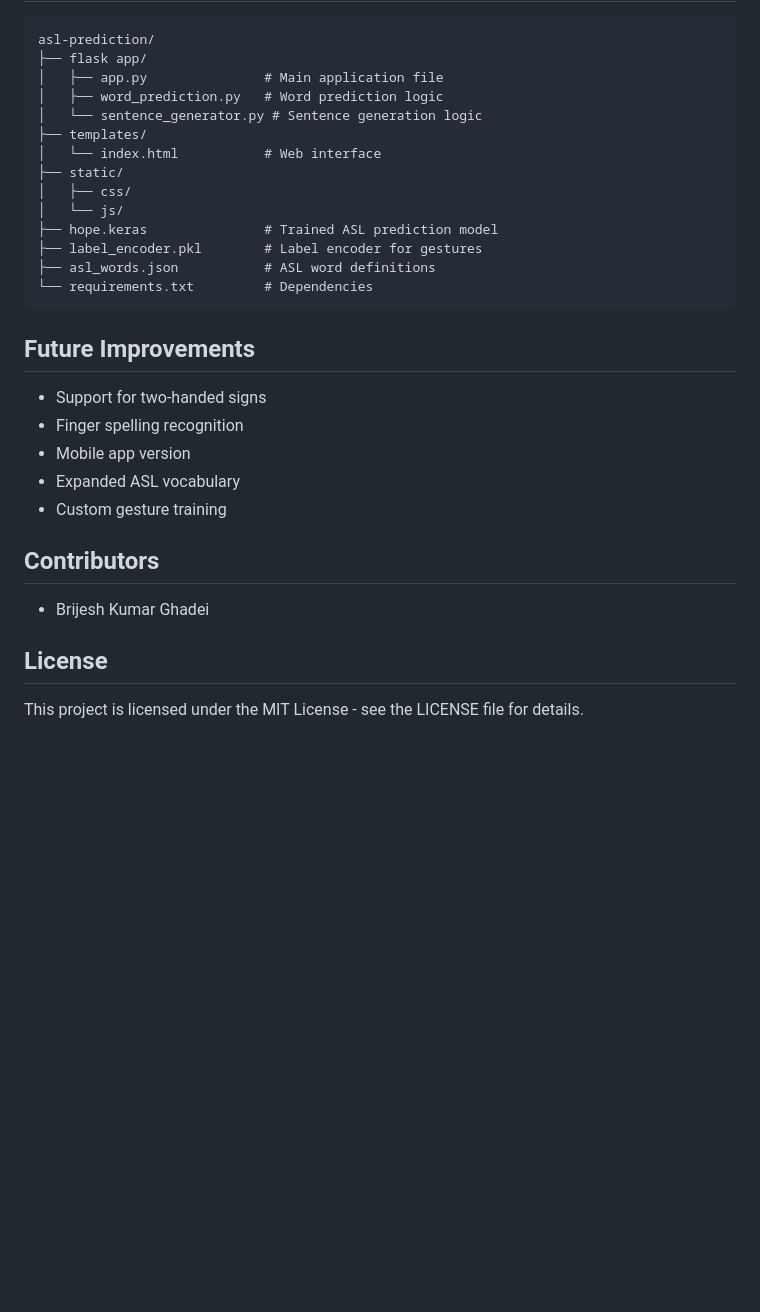
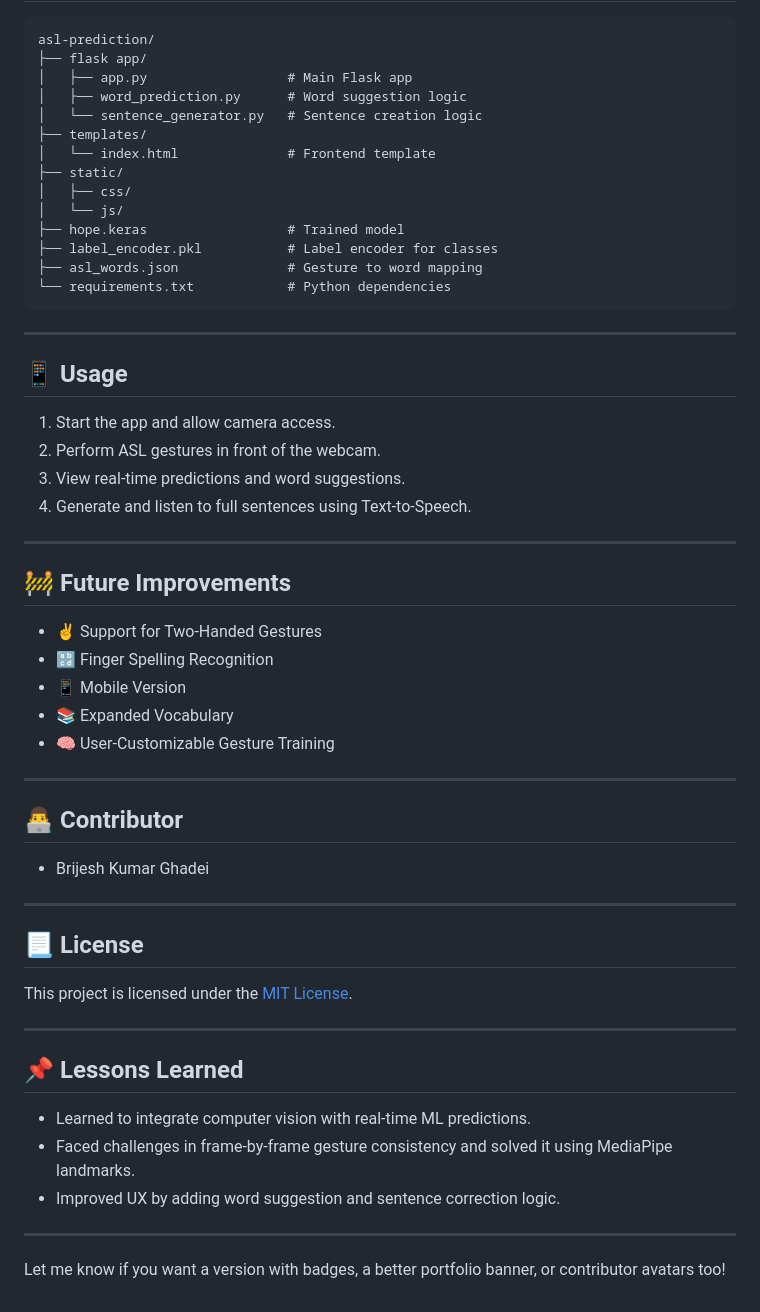
Before and after one commit to tenacious7/asl-translator, a Markdown page: README.md, the part around the change printed below. Drawn GitHub-style; blank space fills up the shorter version.

````diff
--- a/README.md
+++ b/README.md
@@ -76,32 +80,59 @@ This application can be deployed to Hugging Face Spaces:
 ```
 asl-prediction/
 ├── flask app/
-│   ├── app.py               # Main application file
-│   ├── word_prediction.py   # Word prediction logic
-│   └── sentence_generator.py # Sentence generation logic
+│   ├── app.py                  # Main Flask app
+│   ├── word_prediction.py      # Word suggestion logic
+│   └── sentence_generator.py   # Sentence creation logic
 ├── templates/
-│   └── index.html           # Web interface
+│   └── index.html              # Frontend template
 ├── static/
 │   ├── css/
 │   └── js/
-├── hope.keras               # Trained ASL prediction model
-├── label_encoder.pkl        # Label encoder for gestures
-├── asl_words.json           # ASL word definitions
-└── requirements.txt         # Dependencies
+├── hope.keras                  # Trained model
+├── label_encoder.pkl           # Label encoder for classes
+├── asl_words.json              # Gesture to word mapping
+└── requirements.txt            # Python dependencies
 ```
 
-## Future Improvements
+---
 
-- Support for two-handed signs
-- Finger spelling recognition
-- Mobile app version
-- Expanded ASL vocabulary
-- Custom gesture training
+## 📱 Usage
 
-## Contributors
+1. Start the app and allow camera access.
+2. Perform ASL gestures in front of the webcam.
+3. View real-time predictions and word suggestions.
+4. Generate and listen to full sentences using Text-to-Speech.
 
-- Brijesh Kumar Ghadei
+---
 
-## License
+## 🚧 Future Improvements
 
-This project is licensed under the MIT License - see the LICENSE file for details.
+* ✌️ Support for Two-Handed Gestures
+* 🔡 Finger Spelling Recognition
+* 📱 Mobile Version
+* 📚 Expanded Vocabulary
+* 🧠 User-Customizable Gesture Training
+
+---
+
+## 👨‍💻 Contributor
+
+* Brijesh Kumar Ghadei
+
+---
+
+## 📃 License
+
+This project is licensed under the [MIT License](https://choosealicense.com/licenses/mit/).
+
+---
+
+## 📌 Lessons Learned
+
+* Learned to integrate computer vision with real-time ML predictions.
+* Faced challenges in frame-by-frame gesture consistency and solved it using MediaPipe landmarks.
+* Improved UX by adding word suggestion and sentence correction logic.
+
+---
+
+Let me know if you want a version with badges, a better portfolio banner, or contributor avatars too!
````
Also changed, not shown: other parts of README.md (+57 -53 lines).
